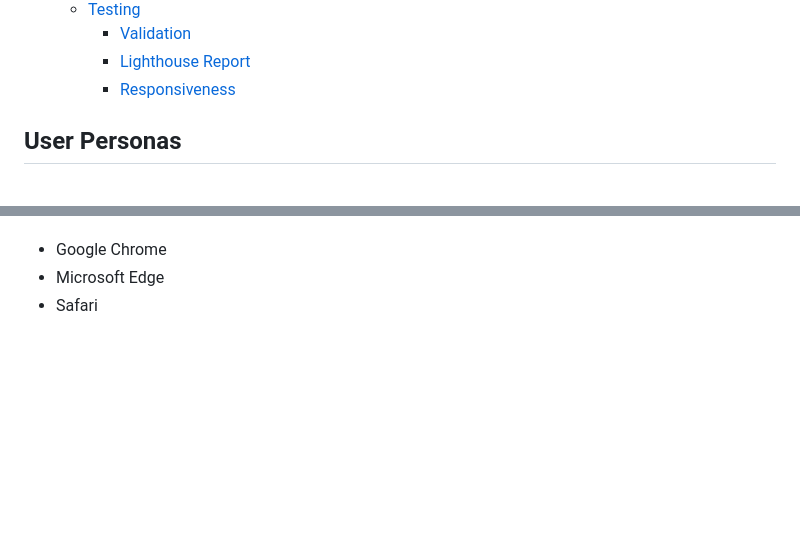
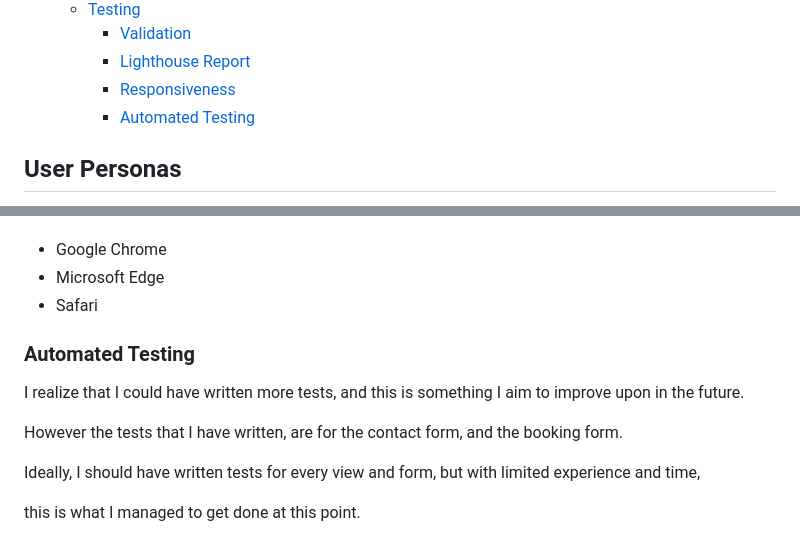
Before and after one commit to hogbergmarkus/golfers-dream, a Markdown page: README.md, 2 parts joined by grey strips. GitHub-like rendering; blank space fills up the shorter version.

Commit message:
Add automated testing to README

```diff
--- a/README.md
+++ b/README.md
@@ -34,6 +34,7 @@ You make one booking, and most things are included.
     - [Validation](#validation)
     - [Lighthouse Report](#lighthouse-report)
     - [Responsiveness](#responsiveness)
+    - [Automated Testing](#automated-testing)
 
 ## User Personas
 
@@ -395,3 +396,13 @@ The browsers tested have been:
 - Google Chrome
 - Microsoft Edge
 - Safari
+
+### Automated Testing
+
+I realize that I could have written more tests, and this is something I aim to improve upon in the future.
+
+However the tests that I have written, are for the contact form, and the booking form.
+
+Ideally, I should have written tests for every view and form, but with limited experience and time,
+
+this is what I managed to get done at this point.
```
